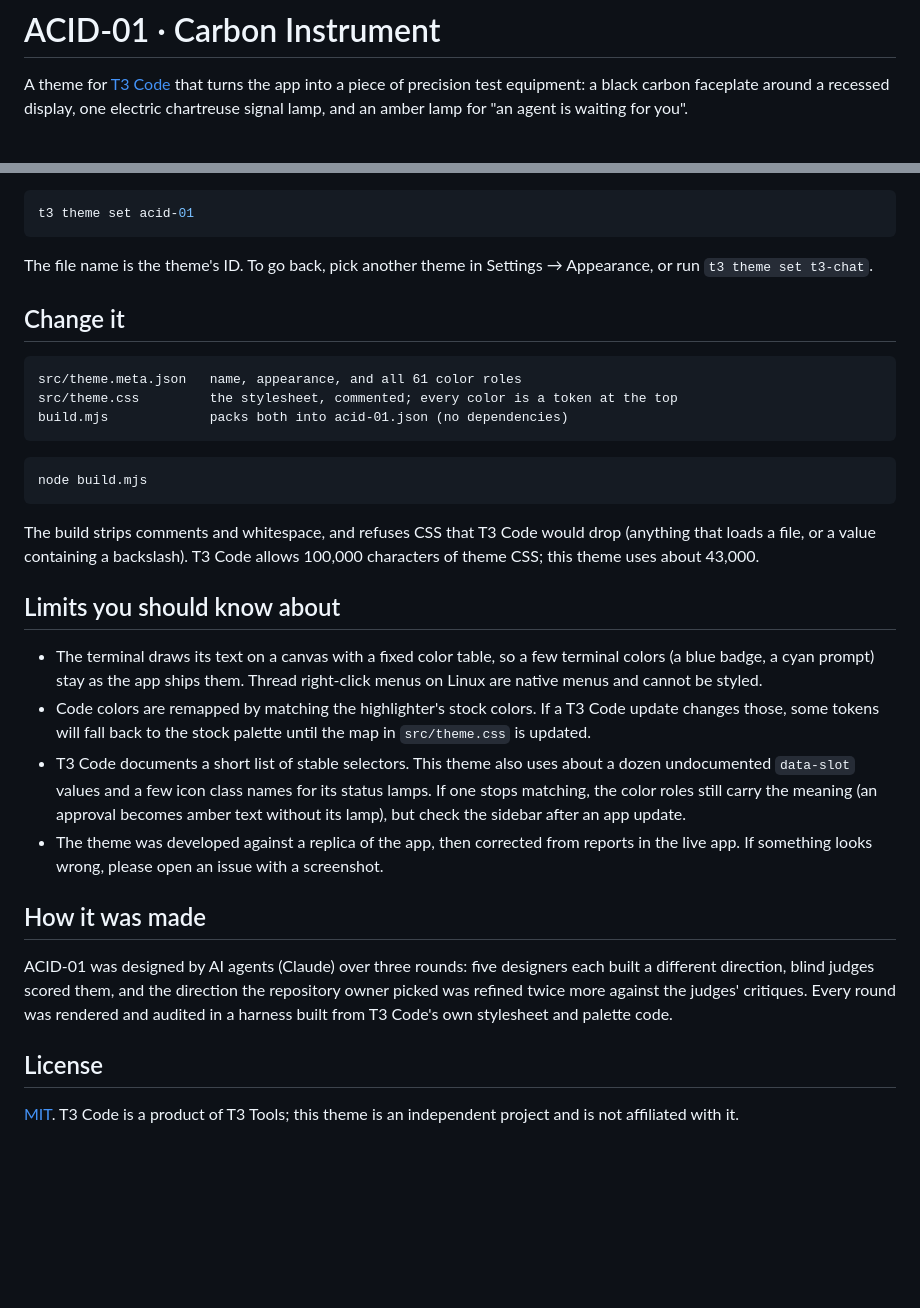
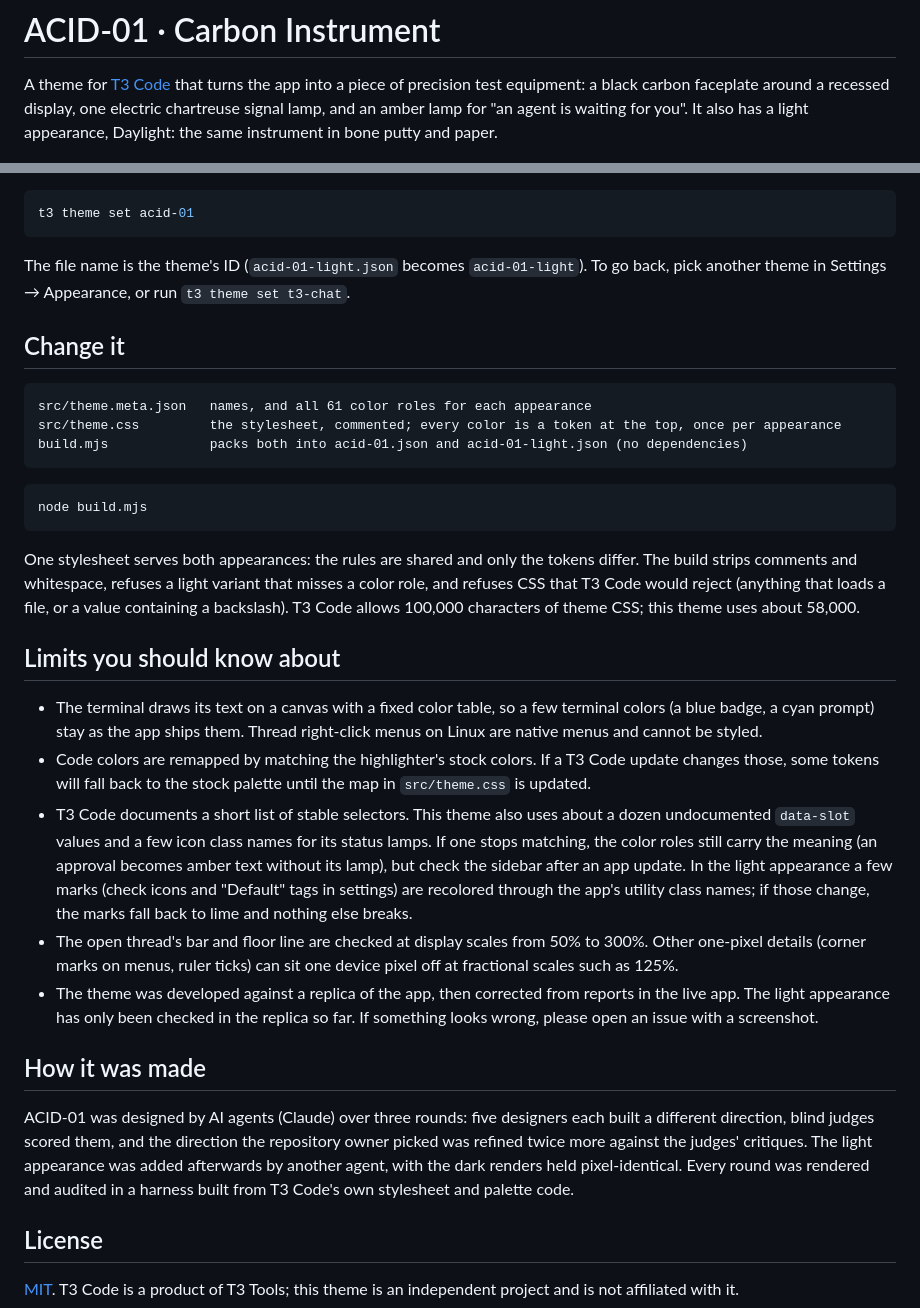
Before and after one commit to tsirbiladze/t3code-theme-acid-01, a Markdown page: README.md, 2 parts joined by grey strips. GitHub-like rendering; blank space fills up the shorter version.

````diff
--- a/README.md
+++ b/README.md
@@ -2,7 +2,8 @@
 
 A theme for [T3 Code](https://github.com/pingdotgg/t3code) that turns the app into a piece of precision test
 equipment: a black carbon faceplate around a recessed display, one electric chartreuse signal lamp, and an amber
-lamp for "an agent is waiting for you".
+lamp for "an agent is waiting for you". It also has a light appearance, Daylight: the same instrument in bone
+putty and paper.
 
 ![An open thread in ACID-01](screenshots/chat.png)
 
@@ -52,23 +72,25 @@ the T3 Code server (or the `themes` folder of your custom state directory), then
 t3 theme set acid-01
 ```
 
-The file name is the theme's ID. To go back, pick another theme in Settings → Appearance, or run
-`t3 theme set t3-chat`.
+The file name is the theme's ID (`acid-01-light.json` becomes `acid-01-light`). To go back, pick another theme in
+Settings → Appearance, or run `t3 theme set t3-chat`.
 
 ## Change it
 
 ```
-src/theme.meta.json   name, appearance, and all 61 color roles
-src/theme.css         the stylesheet, commented; every color is a token at the top
-build.mjs             packs both into acid-01.json (no dependencies)
+src/theme.meta.json   names, and all 61 color roles for each appearance
+src/theme.css         the stylesheet, commented; every color is a token at the top, once per appearance
+build.mjs             packs both into acid-01.json and acid-01-light.json (no dependencies)
 ```
 
 ```bash
 node build.mjs
 ```
 
-The build strips comments and whitespace, and refuses CSS that T3 Code would drop (anything that loads a file, or a
-value containing a backslash). T3 Code allows 100,000 characters of theme CSS; this theme uses about 43,000.
+One stylesheet serves both appearances: the rules are shared and only the tokens differ. The build strips
+comments and whitespace, refuses a light variant that misses a color role, and refuses CSS that T3 Code would
+reject (anything that loads a file, or a value containing a backslash). T3 Code allows 100,000 characters of
+theme CSS; this theme uses about 58,000.
 
 ## Limits you should know about
 
@@ -78,15 +100,21 @@ value containing a backslash). T3 Code allows 100,000 characters of theme CSS; t
   tokens will fall back to the stock palette until the map in `src/theme.css` is updated.
 - T3 Code documents a short list of stable selectors. This theme also uses about a dozen undocumented `data-slot`
   values and a few icon class names for its status lamps. If one stops matching, the color roles still carry the
-  meaning (an approval becomes amber text without its lamp), but check the sidebar after an app update.
-- The theme was developed against a replica of the app, then corrected from reports in the live app. If something
-  looks wrong, please open an issue with a screenshot.
+  meaning (an approval becomes amber text without its lamp), but check the sidebar after an app update. In the
+  light appearance a few marks (check icons and "Default" tags in settings) are recolored through the app's
+  utility class names; if those change, the marks fall back to lime and nothing else breaks.
+- The open thread's bar and floor line are checked at display scales from 50% to 300%. Other one-pixel details
+  (corner marks on menus, ruler ticks) can sit one device pixel off at fractional scales such as 125%.
+- The theme was developed against a replica of the app, then corrected from reports in the live app. The light
+  appearance has only been checked in the replica so far. If something looks wrong, please open an issue with a
+  screenshot.
 
 ## How it was made
 
 ACID-01 was designed by AI agents (Claude) over three rounds: five designers each built a different direction,
 blind judges scored them, and the direction the repository owner picked was refined twice more against the judges'
-critiques. Every round was rendered and audited in a harness built from T3 Code's own stylesheet and palette code.
+critiques. The light appearance was added afterwards by another agent, with the dark renders held pixel-identical.
+Every round was rendered and audited in a harness built from T3 Code's own stylesheet and palette code.
 
 ## License
 
````
Also changed, not shown: other parts of README.md (+26 -7 lines), CHANGELOG.md (+11 -0 lines), screenshots/light-chat.png (added), screenshots/light-empty.png (added), screenshots/light-menus.png (added), screenshots/light-primitives.png (added), 5 other files.
